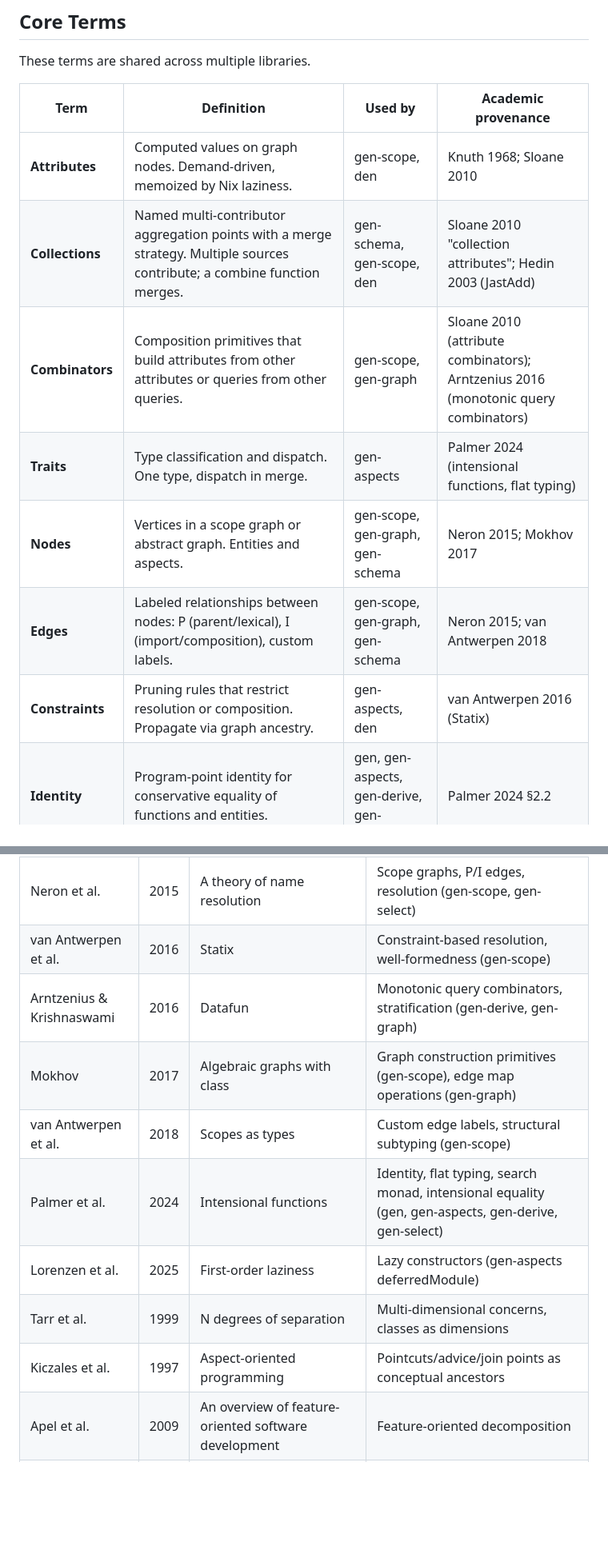
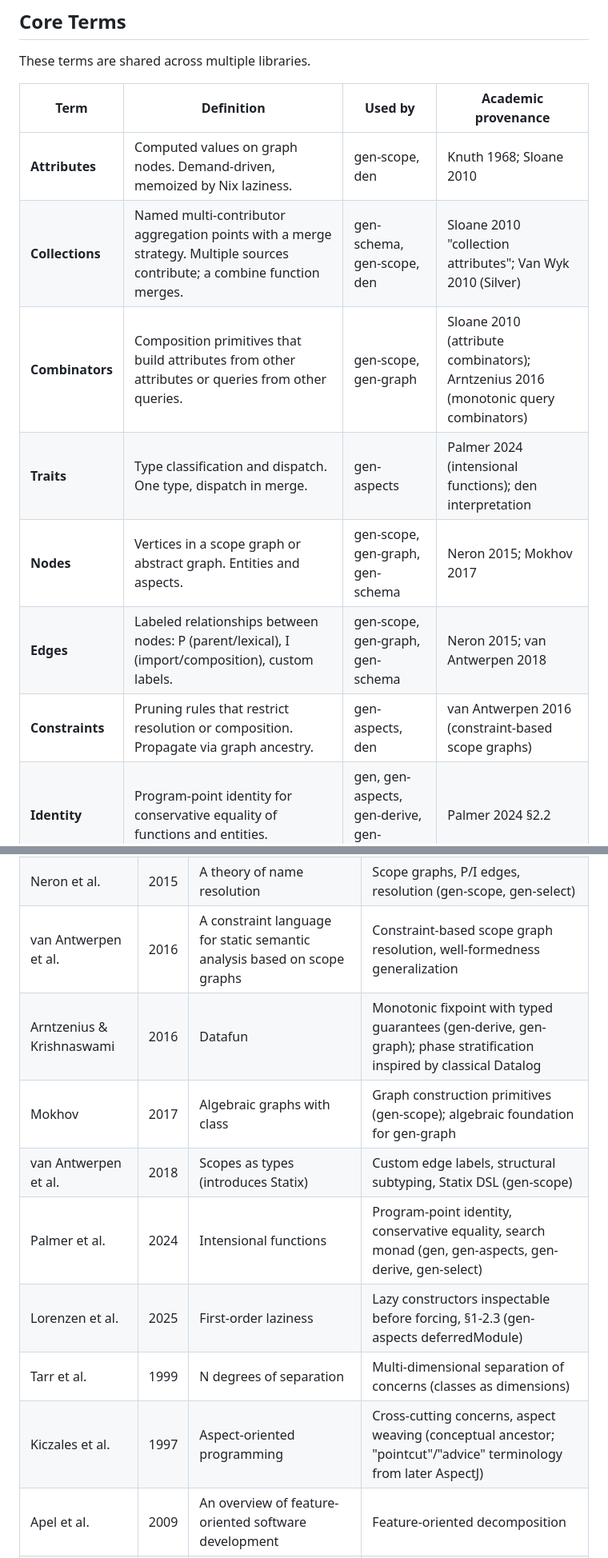
Before and after one commit to sini/gen, a Markdown page: TERMINOLOGY.md, 2 parts joined by grey strips. Shown at 80% size. Drawn GitHub-style; blank space fills up the shorter version.

```diff
--- a/TERMINOLOGY.md
+++ b/TERMINOLOGY.md
@@ -21,12 +21,12 @@ These terms are shared across multiple libraries.
 | Term | Definition | Used by | Academic provenance |
 |------|-----------|---------|-------------------|
 | **Attributes** | Computed values on graph nodes. Demand-driven, memoized by Nix laziness. | gen-scope, den | Knuth 1968; Sloane 2010 |
-| **Collections** | Named multi-contributor aggregation points with a merge strategy. Multiple sources contribute; a combine function merges. | gen-schema, gen-scope, den | Sloane 2010 "collection attributes"; Hedin 2003 (JastAdd) |
+| **Collections** | Named multi-contributor aggregation points with a merge strategy. Multiple sources contribute; a combine function merges. | gen-schema, gen-scope, den | Sloane 2010 "collection attributes"; Van Wyk 2010 (Silver) |
 | **Combinators** | Composition primitives that build attributes from other attributes or queries from other queries. | gen-scope, gen-graph | Sloane 2010 (attribute combinators); Arntzenius 2016 (monotonic query combinators) |
-| **Traits** | Type classification and dispatch. One type, dispatch in merge. | gen-aspects | Palmer 2024 (intensional functions, flat typing) |
+| **Traits** | Type classification and dispatch. One type, dispatch in merge. | gen-aspects | Palmer 2024 (intensional functions); den interpretation |
 | **Nodes** | Vertices in a scope graph or abstract graph. Entities and aspects. | gen-scope, gen-graph, gen-schema | Neron 2015; Mokhov 2017 |
 | **Edges** | Labeled relationships between nodes: P (parent/lexical), I (import/composition), custom labels. | gen-scope, gen-graph, gen-schema | Neron 2015; van Antwerpen 2018 |
-| **Constraints** | Pruning rules that restrict resolution or composition. Propagate via graph ancestry. | gen-aspects, den | van Antwerpen 2016 (Statix) |
+| **Constraints** | Pruning rules that restrict resolution or composition. Propagate via graph ancestry. | gen-aspects, den | van Antwerpen 2016 (constraint-based scope graphs) |
 | **Identity** | Program-point identity for conservative equality of functions and entities. | gen, gen-aspects, gen-derive, gen-schema | Palmer 2024 §2.2 |
 | **Selectors** | Compositional pattern matching predicates over graph positions. | gen-select, gen-derive | CSS Selectors Level 4; XPath 3.1; Neron 2015 |
 | **Rules** | Guarded transformation units: condition + action producer + identity. | gen-derive | Forgy 1982 (RETE); Ehrig 2006 |
@@ -358,13 +357,13 @@ Three libraries implement fixpoint loops, each with domain-appropriate semantics
 | Van Wyk et al. | 2010 | Silver | Forwarding, collection attributes |
 | Chitil | 2012 | Practical typed lazy contracts | Lazy contracts (gen-bind, gen-schema) |
 | Neron et al. | 2015 | A theory of name resolution | Scope graphs, P/I edges, resolution (gen-scope, gen-select) |
-| van Antwerpen et al. | 2016 | Statix | Constraint-based resolution, well-formedness (gen-scope) |
-| Arntzenius & Krishnaswami | 2016 | Datafun | Monotonic query combinators, stratification (gen-derive, gen-graph) |
-| Mokhov | 2017 | Algebraic graphs with class | Graph construction primitives (gen-scope), edge map operations (gen-graph) |
-| van Antwerpen et al. | 2018 | Scopes as types | Custom edge labels, structural subtyping (gen-scope) |
-| Palmer et al. | 2024 | Intensional functions | Identity, flat typing, search monad, intensional equality (gen, gen-aspects, gen-derive, gen-select) |
-| Lorenzen et al. | 2025 | First-order laziness | Lazy constructors (gen-aspects deferredModule) |
-| Tarr et al. | 1999 | N degrees of separation | Multi-dimensional concerns, classes as dimensions |
-| Kiczales et al. | 1997 | Aspect-oriented programming | Pointcuts/advice/join points as conceptual ancestors |
+| van Antwerpen et al. | 2016 | A constraint language for static semantic analysis based on scope graphs | Constraint-based scope graph resolution, well-formedness generalization |
+| Arntzenius & Krishnaswami | 2016 | Datafun | Monotonic fixpoint with typed guarantees (gen-derive, gen-graph); phase stratification inspired by classical Datalog |
+| Mokhov | 2017 | Algebraic graphs with class | Graph construction primitives (gen-scope); algebraic foundation for gen-graph |
+| van Antwerpen et al. | 2018 | Scopes as types (introduces Statix) | Custom edge labels, structural subtyping, Statix DSL (gen-scope) |
+| Palmer et al. | 2024 | Intensional functions | Program-point identity, conservative equality, search monad (gen, gen-aspects, gen-derive, gen-select) |
+| Lorenzen et al. | 2025 | First-order laziness | Lazy constructors inspectable before forcing, §1-2.3 (gen-aspects deferredModule) |
+| Tarr et al. | 1999 | N degrees of separation | Multi-dimensional separation of concerns (classes as dimensions) |
+| Kiczales et al. | 1997 | Aspect-oriented programming | Cross-cutting concerns, aspect weaving (conceptual ancestor; "pointcut"/"advice" terminology from later AspectJ) |
 | Apel et al. | 2009 | An overview of feature-oriented software development | Feature-oriented decomposition |
 | Thum et al. | 2014 | Analysis strategies for software product lines | Feature interaction detection |
```
Also changed, not shown: other parts of TERMINOLOGY.md (+25 -26 lines).
